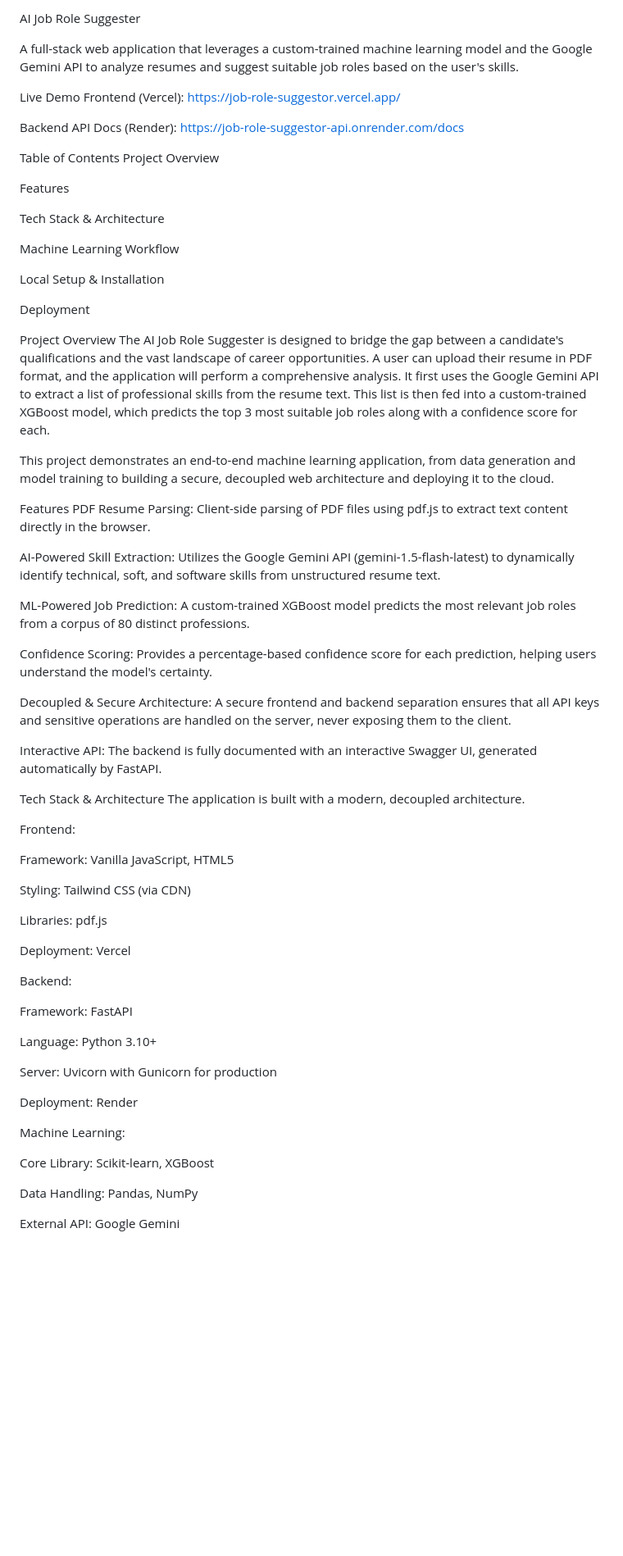
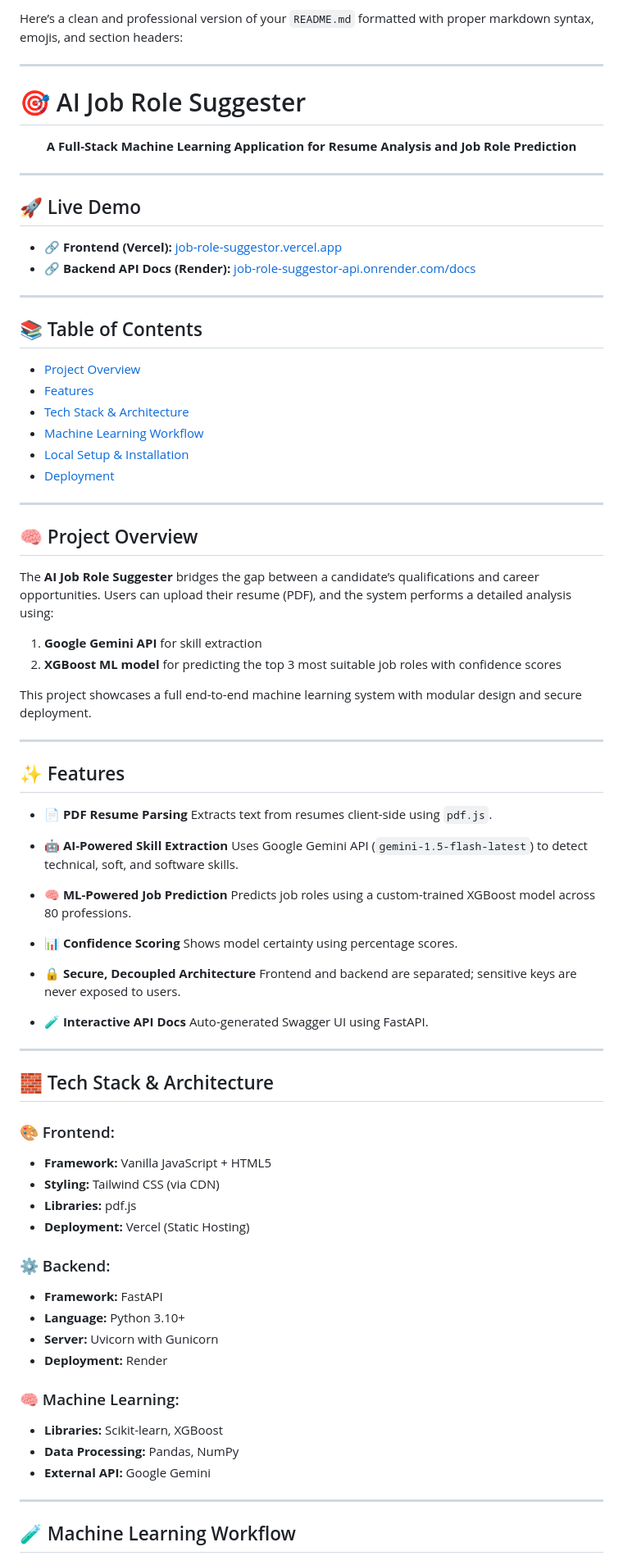
Before and after one commit to saikat0506/1_job_role_suggestor_git, a Markdown page: README.md, the part around one of its changes. Shown at 82% size. Rendered like a GitHub page; blank space fills up the shorter version.

```diff
--- a/README.md
+++ b/README.md
@@ -1,72 +1,89 @@
-AI Job Role Suggester
-<!-- Optional: You can create a banner image for your project -->
+Here’s a clean and professional version of your `README.md` formatted with proper markdown syntax, emojis, and section headers:
 
-A full-stack web application that leverages a custom-trained machine learning model and the Google Gemini API to analyze resumes and suggest suitable job roles based on the user's skills.
+---
 
-Live Demo
-Frontend (Vercel): <https://job-role-suggestor.vercel.app/>
+# 🎯 AI Job Role Suggester
 
-Backend API Docs (Render): <https://job-role-suggestor-api.onrender.com/docs>
+<div align="center">
+  <strong>A Full-Stack Machine Learning Application for Resume Analysis and Job Role Prediction</strong>
+</div>
 
-Table of Contents
-Project Overview
+---
 
-Features
+## 🚀 Live Demo
 
-Tech Stack & Architecture
+* 🔗 **Frontend (Vercel):** [job-role-suggestor.vercel.app](https://job-role-suggestor.vercel.app/)
+* 🔗 **Backend API Docs (Render):** [job-role-suggestor-api.onrender.com/docs](https://job-role-suggestor-api.onrender.com/docs)
 
-Machine Learning Workflow
+---
 
-Local Setup & Installation
+## 📚 Table of Contents
 
-Deployment
+* [Project Overview](#project-overview)
+* [Features](#features)
+* [Tech Stack & Architecture](#tech-stack--architecture)
+* [Machine Learning Workflow](#machine-learning-workflow)
+* [Local Setup & Installation](#local-setup--installation)
+* [Deployment](#deployment)
 
-Project Overview
-The AI Job Role Suggester is designed to bridge the gap between a candidate's qualifications and the vast landscape of career opportunities. A user can upload their resume in PDF format, and the application will perform a comprehensive analysis. It first uses the Google Gemini API to extract a list of professional skills from the resume text. This list is then fed into a custom-trained XGBoost model, which predicts the top 3 most suitable job roles along with a confidence score for each.
+---
 
-This project demonstrates an end-to-end machine learning application, from data generation and model training to building a secure, decoupled web architecture and deploying it to the cloud.
+## 🧠 Project Overview
 
-Features
-PDF Resume Parsing: Client-side parsing of PDF files using pdf.js to extract text content directly in the browser.
+The **AI Job Role Suggester** bridges the gap between a candidate’s qualifications and career opportunities. Users can upload their resume (PDF), and the system performs a detailed analysis using:
 
-AI-Powered Skill Extraction: Utilizes the Google Gemini API (gemini-1.5-flash-latest) to dynamically identify technical, soft, and software skills from unstructured resume text.
+1. **Google Gemini API** for skill extraction
+2. **XGBoost ML model** for predicting the top 3 most suitable job roles with confidence scores
 
-ML-Powered Job Prediction: A custom-trained XGBoost model predicts the most relevant job roles from a corpus of 80 distinct professions.
+This project showcases a full end-to-end machine learning system with modular design and secure deployment.
 
-Confidence Scoring: Provides a percentage-based confidence score for each prediction, helping users understand the model's certainty.
+---
 
-Decoupled & Secure Architecture: A secure frontend and backend separation ensures that all API keys and sensitive operations are handled on the server, never exposing them to the client.
+## ✨ Features
 
-Interactive API: The backend is fully documented with an interactive Swagger UI, generated automatically by FastAPI.
+* 📄 **PDF Resume Parsing**
+  Extracts text from resumes client-side using `pdf.js`.
 
-Tech Stack & Architecture
-The application is built with a modern, decoupled architecture.
+* 🤖 **AI-Powered Skill Extraction**
+  Uses Google Gemini API (`gemini-1.5-flash-latest`) to detect technical, soft, and software skills.
 
-Frontend:
+* 🧠 **ML-Powered Job Prediction**
+  Predicts job roles using a custom-trained XGBoost model across 80 professions.
 
-Framework: Vanilla JavaScript, HTML5
+* 📊 **Confidence Scoring**
+  Shows model certainty using percentage scores.
 
-Styling: Tailwind CSS (via CDN)
+* 🔒 **Secure, Decoupled Architecture**
+  Frontend and backend are separated; sensitive keys are never exposed to users.
 
-Libraries: pdf.js
+* 🧪 **Interactive API Docs**
+  Auto-generated Swagger UI using FastAPI.
 
-Deployment: Vercel
+---
 
-Backend:
+## 🧱 Tech Stack & Architecture
 
-Framework: FastAPI
+### 🎨 Frontend:
 
-Language: Python 3.10+
+* **Framework:** Vanilla JavaScript + HTML5
+* **Styling:** Tailwind CSS (via CDN)
+* **Libraries:** pdf.js
+* **Deployment:** Vercel (Static Hosting)
 
-Server: Uvicorn with Gunicorn for production
+### ⚙️ Backend:
 
-Deployment: Render
+* **Framework:** FastAPI
+* **Language:** Python 3.10+
+* **Server:** Uvicorn with Gunicorn
+* **Deployment:** Render
 
-Machine Learning:
+### 🧠 Machine Learning:
 
-Core Library: Scikit-learn, XGBoost
+* **Libraries:** Scikit-learn, XGBoost
+* **Data Processing:** Pandas, NumPy
+* **External API:** Google Gemini
 
-Data Handling: Pandas, NumPy
+---
 
-External API: Google Gemini
+## 🧪 Machine Learning Workflow
 
```
Also changed, not shown: other parts of README.md (+58 -37 lines).
